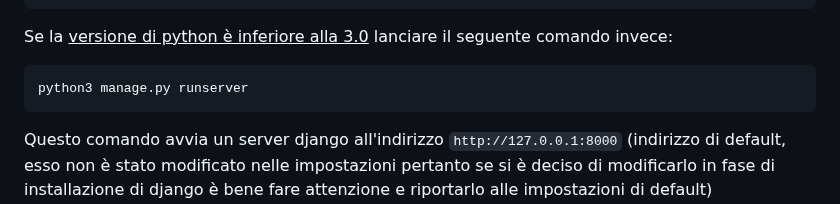
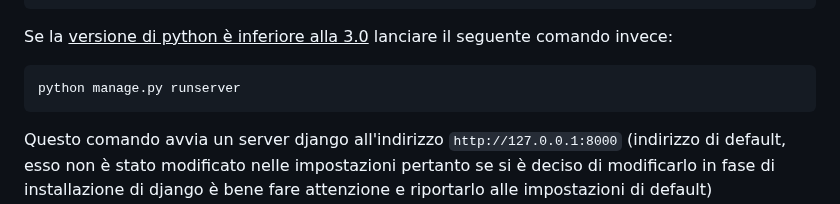
Before and after one commit to giacbusc/DataMigrationPSQL, a Markdown page: README.md, the part around the change. GitHub-like rendering.

````diff
--- a/README.md
+++ b/README.md
@@ -84,7 +84,7 @@ python3 manage.py runserver
 ```
 Se la <ins>versione di python è inferiore alla 3.0</ins> lanciare il seguente comando invece:
 ```
-python3 manage.py runserver
+python manage.py runserver
 ```
 Questo comando avvia un server django all'indirizzo `http://127.0.0.1:8000` (indirizzo di default, esso non è stato modificato nelle impostazioni pertanto se si è deciso di modificarlo in fase di installazione di django è bene fare attenzione e riportarlo alle impostazioni di default) <br>
 Si noti che è stata la <ins>versione 5.x di Django</ins>. Versioni precedenti non sono state testate
````
